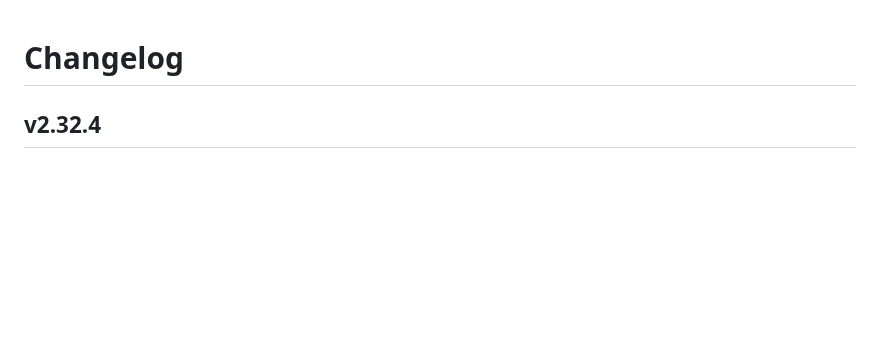
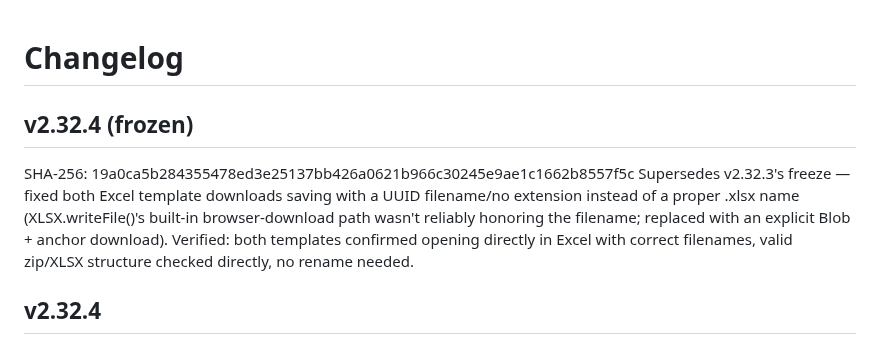
Before and after one commit to rags1816/CategoryAI, a Markdown page: CHANGELOG.md, the part around the change. Rendered like a GitHub page; blank space fills up the shorter version.

```diff
--- a/CHANGELOG.md
+++ b/CHANGELOG.md
@@ -1,4 +1,14 @@
 # Changelog
+
+## v2.32.4 (frozen)
+SHA-256: 19a0ca5b284355478ed3e25137bb426a0621b966c30245e9ae1c1662b8557f5c
+Supersedes v2.32.3's freeze — fixed both Excel template downloads
+saving with a UUID filename/no extension instead of a proper .xlsx
+name (XLSX.writeFile()'s built-in browser-download path wasn't
+reliably honoring the filename; replaced with an explicit Blob +
+anchor download). Verified: both templates confirmed opening directly
+in Excel with correct filenames, valid zip/XLSX structure checked
+directly, no rename needed.
 
 ## v2.32.4
 ### Fixed
```
